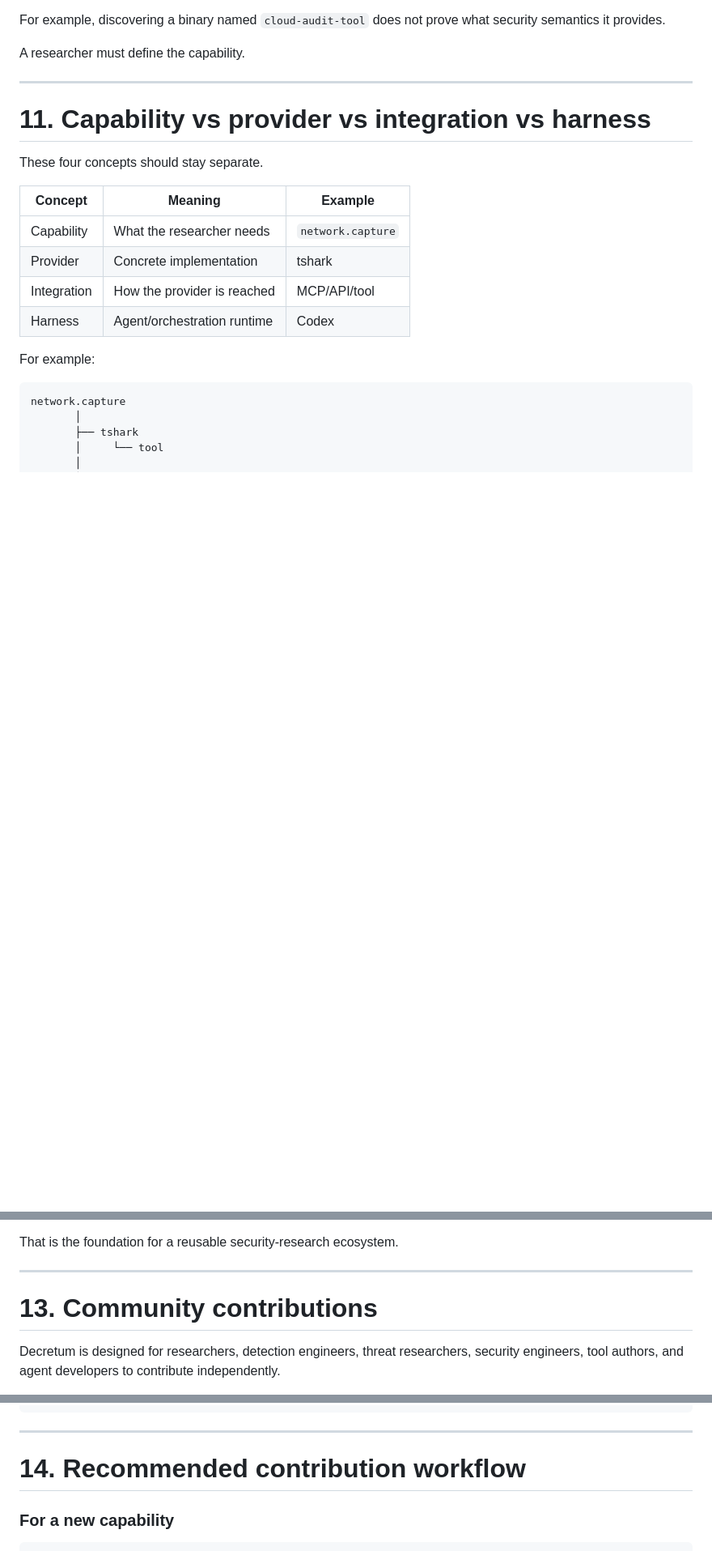
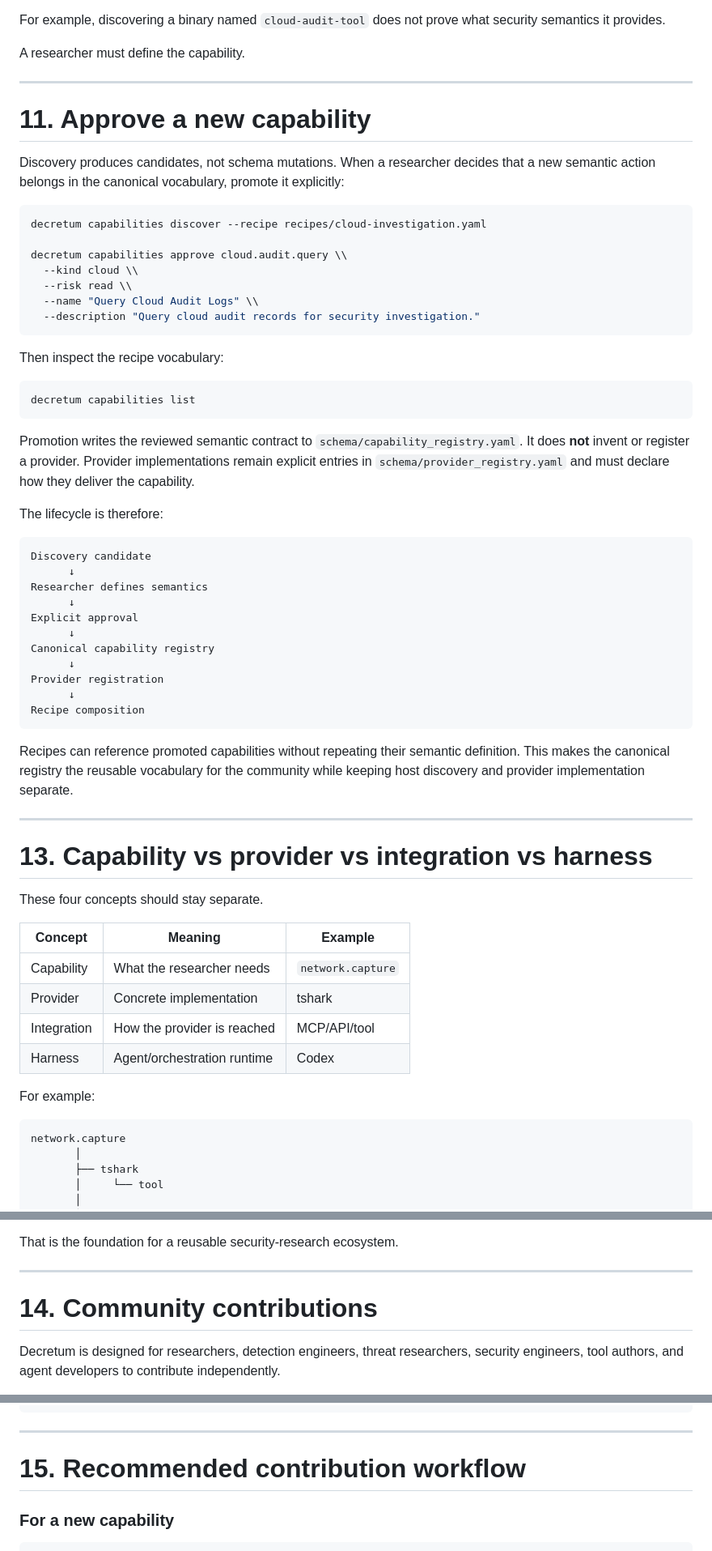
Before and after one commit to Opposum0112/Decretum, a Markdown page: README.md, 3 parts joined by grey strips. Shown at 81% size. Drawn GitHub-style; blank space fills up the shorter version.

Commit message:
Document explicit capability promotion workflow

````diff
--- a/README.md
+++ b/README.md
@@ -495,7 +495,49 @@ A researcher must define the capability.
 
 ---
 
-# 11. Capability vs provider vs integration vs harness
+# 11. Approve a new capability
+
+Discovery produces candidates, not schema mutations. When a researcher decides that a new semantic action belongs in the canonical vocabulary, promote it explicitly:
+
+```bash
+decretum capabilities discover --recipe recipes/cloud-investigation.yaml
+
+decretum capabilities approve cloud.audit.query \\
+  --kind cloud \\
+  --risk read \\
+  --name "Query Cloud Audit Logs" \\
+  --description "Query cloud audit records for security investigation."
+```
+
+Then inspect the recipe vocabulary:
+
+```bash
+decretum capabilities list
+```
+
+Promotion writes the reviewed semantic contract to `schema/capability_registry.yaml`. It does **not** invent or register a provider. Provider implementations remain explicit entries in `schema/provider_registry.yaml` and must declare how they deliver the capability.
+
+The lifecycle is therefore:
+
+```text
+Discovery candidate
+      ↓
+Researcher defines semantics
+      ↓
+Explicit approval
+      ↓
+Canonical capability registry
+      ↓
+Provider registration
+      ↓
+Recipe composition
+```
+
+Recipes can reference promoted capabilities without repeating their semantic definition. This makes the canonical registry the reusable vocabulary for the community while keeping host discovery and provider implementation separate.
+
+---
+
+# 13. Capability vs provider vs integration vs harness
 
 These four concepts should stay separate.
 
@@ -563,7 +605,7 @@ That is the foundation for a reusable security-research ecosystem.
 
 ---
 
-# 13. Community contributions
+# 14. Community contributions
 
 Decretum is designed for researchers, detection engineers, threat researchers, security engineers, tool authors, and agent developers to contribute independently.
 
@@ -720,7 +762,7 @@ one specific machine
 
 ---
 
-# 14. Recommended contribution workflow
+# 15. Recommended contribution workflow
 
 ### For a new capability
 
````
Also changed, not shown: other parts of README.md (+5 -5 lines).
